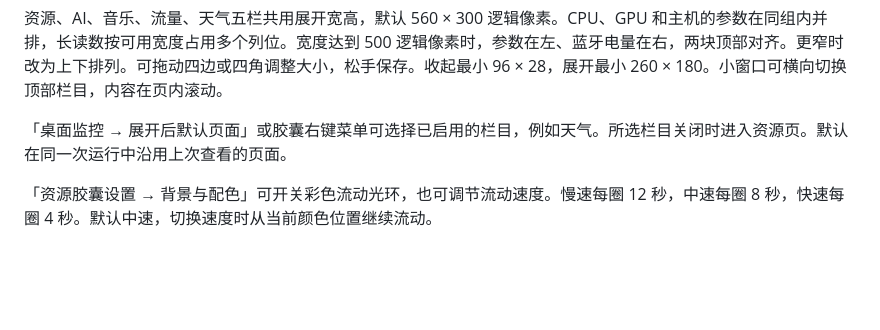
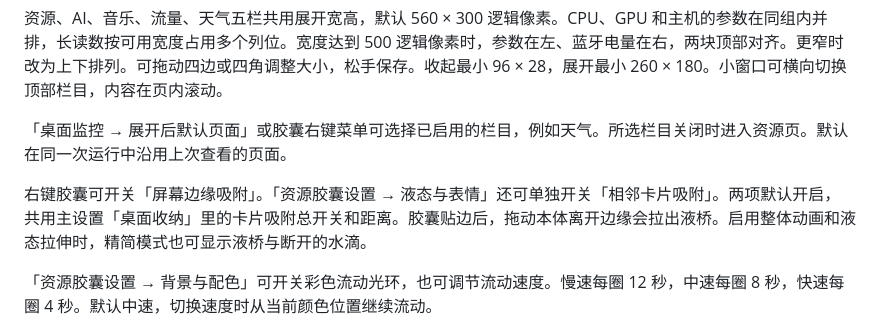
Before and after one commit to HuoXiaolin/BigFishDockpro, a Markdown page: docs/资源胶囊与媒体.md, the part around the change. Drawn GitHub-style; blank space fills up the shorter version.

```diff
--- a/docs/资源胶囊与媒体.md
+++ b/docs/资源胶囊与媒体.md
@@ -47,6 +47,8 @@
 资源、AI、音乐、流量、天气五栏共用展开宽高，默认 560 × 300 逻辑像素。CPU、GPU 和主机的参数在同组内并排，长读数按可用宽度占用多个列位。宽度达到 500 逻辑像素时，参数在左、蓝牙电量在右，两块顶部对齐。更窄时改为上下排列。可拖动四边或四角调整大小，松手保存。收起最小 96 × 28，展开最小 260 × 180。小窗口可横向切换顶部栏目，内容在页内滚动。
 
 「桌面监控 → 展开后默认页面」或胶囊右键菜单可选择已启用的栏目，例如天气。所选栏目关闭时进入资源页。默认在同一次运行中沿用上次查看的页面。
+
+右键胶囊可开关「屏幕边缘吸附」。「资源胶囊设置 → 液态与表情」还可单独开关「相邻卡片吸附」。两项默认开启，共用主设置「桌面收纳」里的卡片吸附总开关和距离。胶囊贴边后，拖动本体离开边缘会拉出液桥。启用整体动画和液态拉伸时，精简模式也可显示液桥与断开的水滴。
 
 「资源胶囊设置 → 背景与配色」可开关彩色流动光环，也可调节流动速度。慢速每圈 12 秒，中速每圈 8 秒，快速每圈 4 秒。默认中速，切换速度时从当前颜色位置继续流动。
 
```
Also changed, not shown: CHANGELOG.md (+4 -0 lines), README.md (+3 -1 lines), docs/screenshots/readme-resource-edge-tether.png (added), 9 other files.
